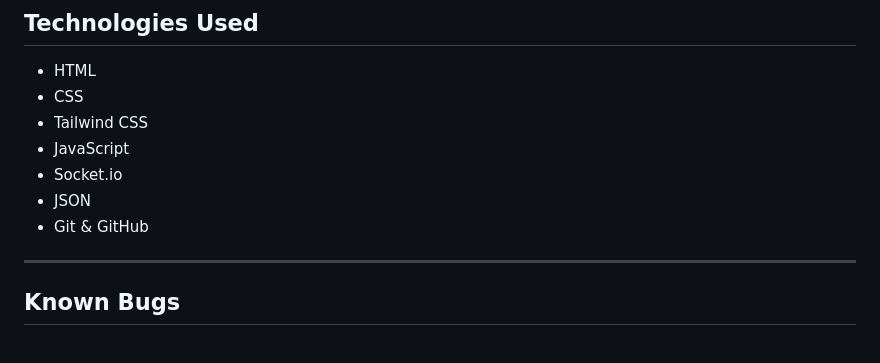
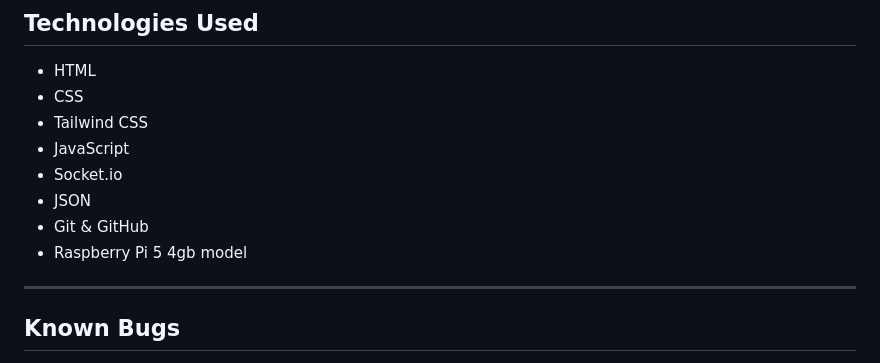
Before and after one commit to Kxrma35/Custom-smart-home-automations, a Markdown page: README.md, the part around the change. Drawn GitHub-style.

Commit message:
update technologies used

```diff
--- a/README.md
+++ b/README.md
@@ -93,6 +93,7 @@ https://github.com/Kxrma35/Custom-smart-home-automations.git
 - Socket.io
 - JSON
 - Git & GitHub
+- Raspberry Pi 5 4gb model
 
 ---
 
```
